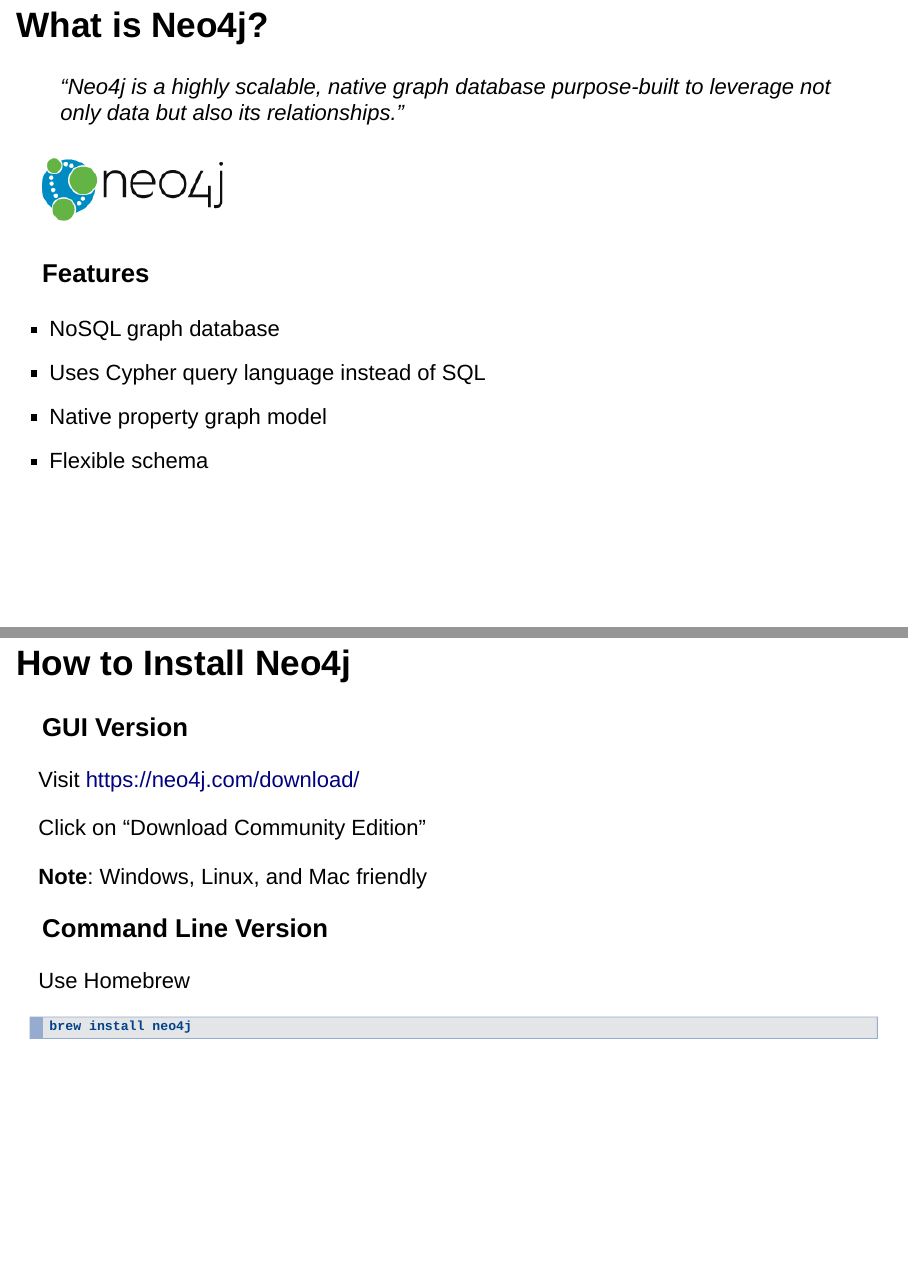
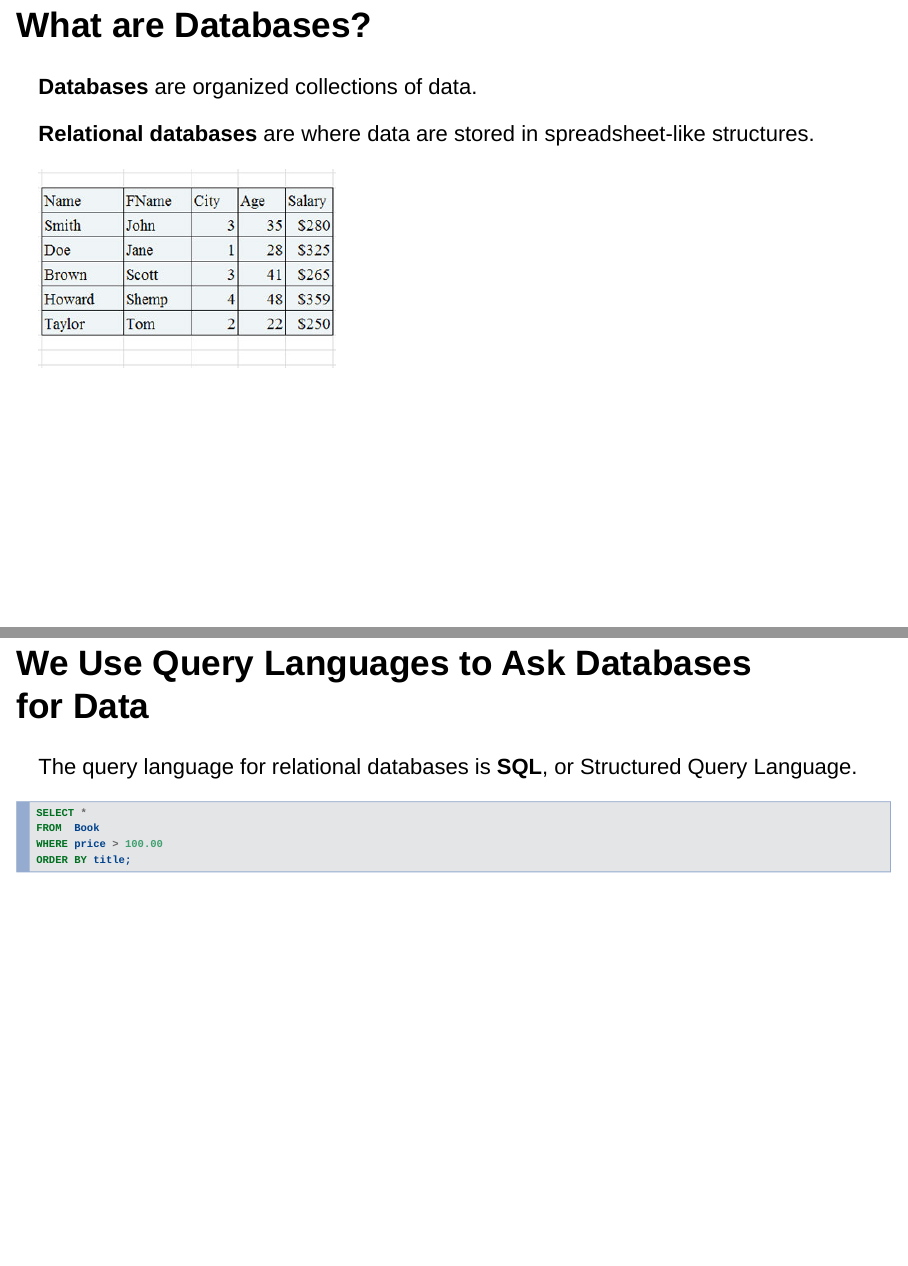
Before and after one commit to greenstick/neo4j-tutorial, an R Markdown document (presentation/neo4j-presentation.Rmd): pages 2 and 3 of 15 before the commit and pages 2 and 3 of 18 after it, joined at a grey line. Rendered offline with R 4.5, knitr and Pandoc, with nearby package versions; drawn as Slidy slides in place of the format the file asks for.

Commit message:
Add slide sections on DBs, querying, and NoSQL

````diff
--- a/presentation/neo4j-presentation.Rmd
+++ b/presentation/neo4j-presentation.Rmd
@@ -9,3 +9,24 @@
 ```{r setup, include=FALSE}
 knitr::opts_chunk$set(echo = FALSE)
 ```
+
+## What are Databases?
+
+**Databases** are organized collections of data.
+
+**Relational databases** are where data are stored in spreadsheet-like
+structures.
+
+![](./images/relational-database-chart.jpg)
+
+
+## We Use Query Languages to Ask Databases for Data
+
+The query language for relational databases is **SQL**, or Structured Query
+Language.
+
+```sql
+SELECT *
+FROM  Book
+WHERE price > 100.00
+ORDER BY title;
````
Also changed, not shown: presentation/images/nosql.png (added), presentation/images/relational-database-chart.jpg (added), presentation/neo4j-presentation.Rmd (11 more changed lines).
